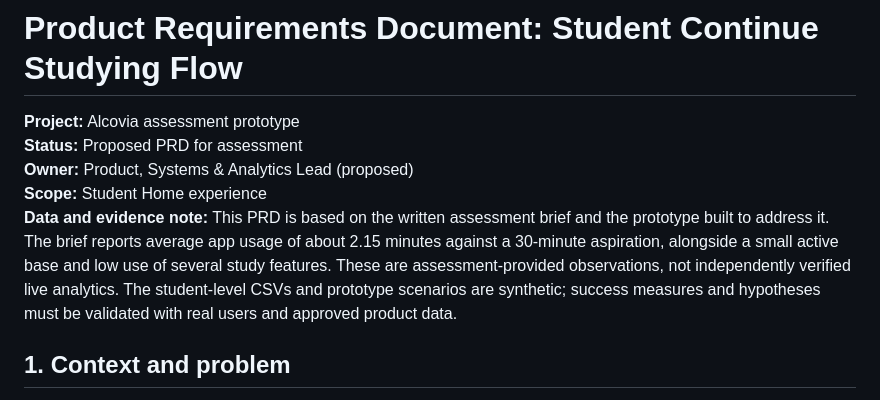
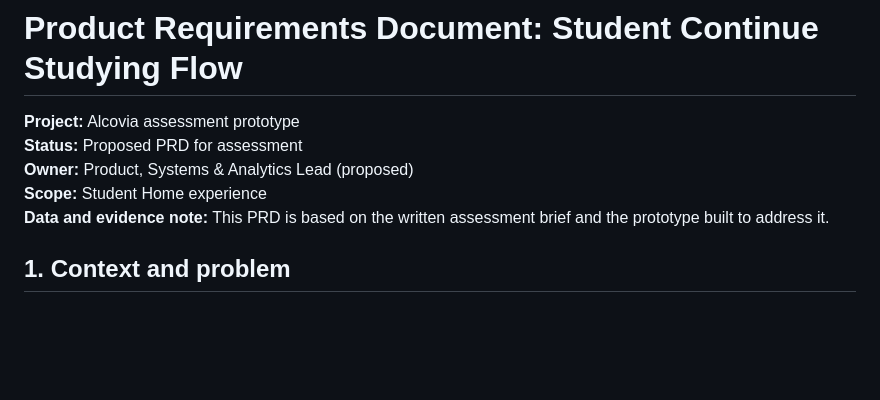
Before and after one commit to Indemmity/alcovia-product-analytics, a Markdown page: Alcovia_Project_Cursor/docs/PRD_student_continue_studying.md, the part around the change. Drawn GitHub-style; blank space fills up the shorter version.

```diff
--- a/Alcovia_Project_Cursor/docs/PRD_student_continue_studying.md
+++ b/Alcovia_Project_Cursor/docs/PRD_student_continue_studying.md
@@ -4,7 +4,7 @@
 **Status:** Proposed PRD for assessment
 **Owner:** Product, Systems & Analytics Lead (proposed)
 **Scope:** Student Home experience
-**Data and evidence note:** This PRD is based on the written assessment brief and the prototype built to address it. The brief reports average app usage of about 2.15 minutes against a 30-minute aspiration, alongside a small active base and low use of several study features. These are assessment-provided observations, not independently verified live analytics. The student-level CSVs and prototype scenarios are synthetic; success measures and hypotheses must be validated with real users and approved product data.
+**Data and evidence note:** This PRD is based on the written assessment brief and the prototype built to address it.
 
 ## 1. Context and problem
 
```
